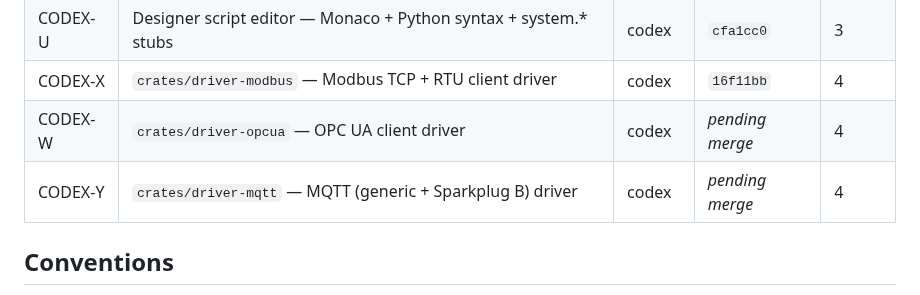
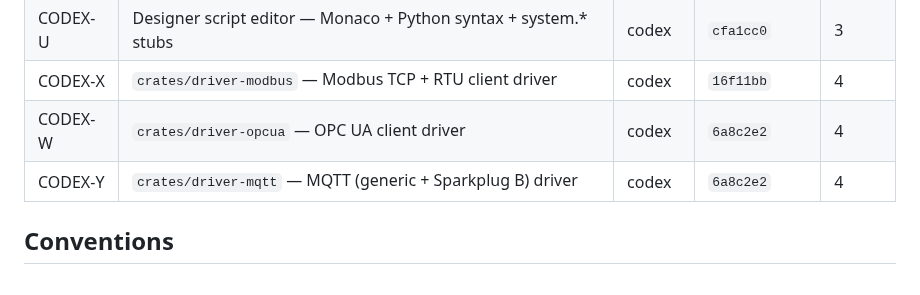
Before and after one commit to sergiogallegos/OpenWebHMI, a Markdown page: docs/agents/board.md, the part around the change. Drawn GitHub-style.

Commit message:
docs(agents): backfill CODEX-W and CODEX-Y merge ref 6a8c2e2
Co-Authored-By: Claude Opus 4.7 (1M context) <noreply@anthropic.com>

```diff
--- a/docs/agents/board.md
+++ b/docs/agents/board.md
@@ -65,8 +65,8 @@ CODEX-AA  (MQTT v1 gaps)           ← unblocked — TLS + WebSocket + json_path
 | CODEX-V | Route `system.tag.write` through per-driver write queue | codex | `9db307e` | 3 |
 | CODEX-U | Designer script editor — Monaco + Python syntax + system.* stubs | codex | `cfa1cc0` | 3 |
 | CODEX-X | `crates/driver-modbus` — Modbus TCP + RTU client driver | codex | `16f11bb` | 4 |
-| CODEX-W | `crates/driver-opcua` — OPC UA client driver | codex | _pending merge_ | 4 |
-| CODEX-Y | `crates/driver-mqtt` — MQTT (generic + Sparkplug B) driver | codex | _pending merge_ | 4 |
+| CODEX-W | `crates/driver-opcua` — OPC UA client driver | codex | `6a8c2e2` | 4 |
+| CODEX-Y | `crates/driver-mqtt` — MQTT (generic + Sparkplug B) driver | codex | `6a8c2e2` | 4 |
 
 ## Conventions
 
```
Also changed, not shown: 2 other files.
